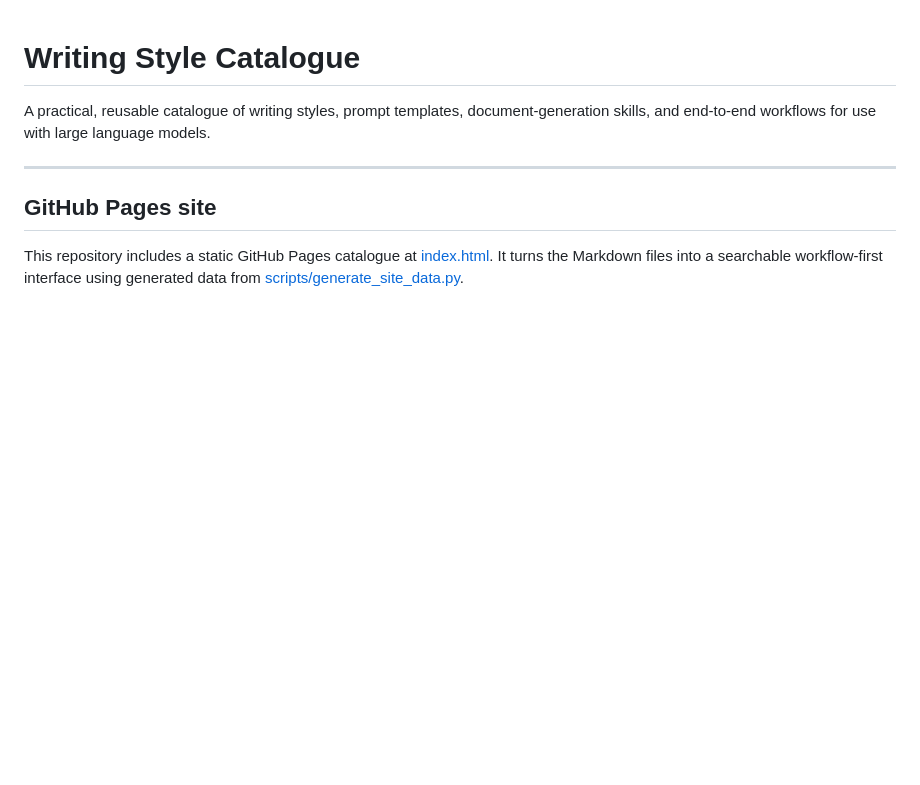
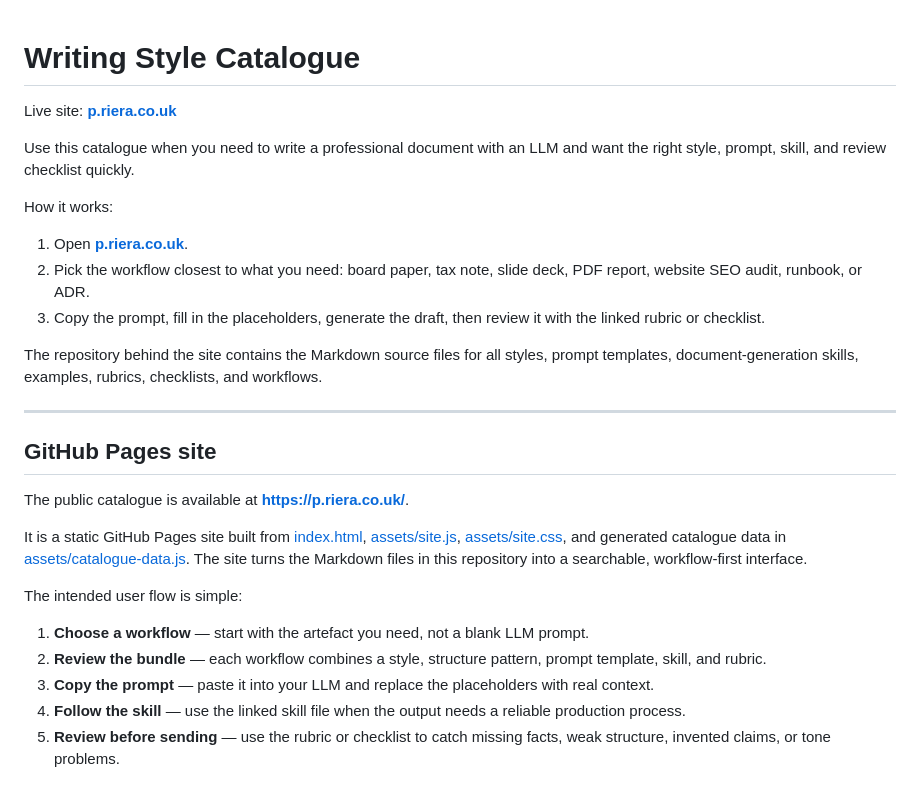
Before and after one commit to joanmarcriera/writing-style-catalogue, a Markdown page: README.md, the part around the change. Drawn GitHub-style; blank space fills up the shorter version.

Commit message:
Clarify live site usage in README

```diff
--- a/README.md
+++ b/README.md
@@ -1,12 +1,32 @@
 # Writing Style Catalogue
 
-A practical, reusable catalogue of writing styles, prompt templates, document-generation skills, and end-to-end workflows for use with large language models.
+Live site: **[p.riera.co.uk](https://p.riera.co.uk/)**
+
+Use this catalogue when you need to write a professional document with an LLM and want the right style, prompt, skill, and review checklist quickly.
+
+How it works:
+
+1. Open **[p.riera.co.uk](https://p.riera.co.uk/)**.
+2. Pick the workflow closest to what you need: board paper, tax note, slide deck, PDF report, website SEO audit, runbook, or ADR.
+3. Copy the prompt, fill in the placeholders, generate the draft, then review it with the linked rubric or checklist.
+
+The repository behind the site contains the Markdown source files for all styles, prompt templates, document-generation skills, examples, rubrics, checklists, and workflows.
 
 ---
 
 ## GitHub Pages site
 
-This repository includes a static GitHub Pages catalogue at [index.html](index.html). It turns the Markdown files into a searchable workflow-first interface using generated data from [scripts/generate_site_data.py](scripts/generate_site_data.py).
+The public catalogue is available at **[https://p.riera.co.uk/](https://p.riera.co.uk/)**.
+
+It is a static GitHub Pages site built from [index.html](index.html), [assets/site.js](assets/site.js), [assets/site.css](assets/site.css), and generated catalogue data in [assets/catalogue-data.js](assets/catalogue-data.js). The site turns the Markdown files in this repository into a searchable, workflow-first interface.
+
+The intended user flow is simple:
+
+1. **Choose a workflow** — start with the artefact you need, not a blank LLM prompt.
+2. **Review the bundle** — each workflow combines a style, structure pattern, prompt template, skill, and rubric.
+3. **Copy the prompt** — paste it into your LLM and replace the placeholders with real context.
+4. **Follow the skill** — use the linked skill file when the output needs a reliable production process.
+5. **Review before sending** — use the rubric or checklist to catch missing facts, weak structure, invented claims, or tone problems.
 
 ![Desktop preview of the Writing Catalogue GitHub Pages site](assets/screenshots/writing-catalogue-desktop.png)
 
```
